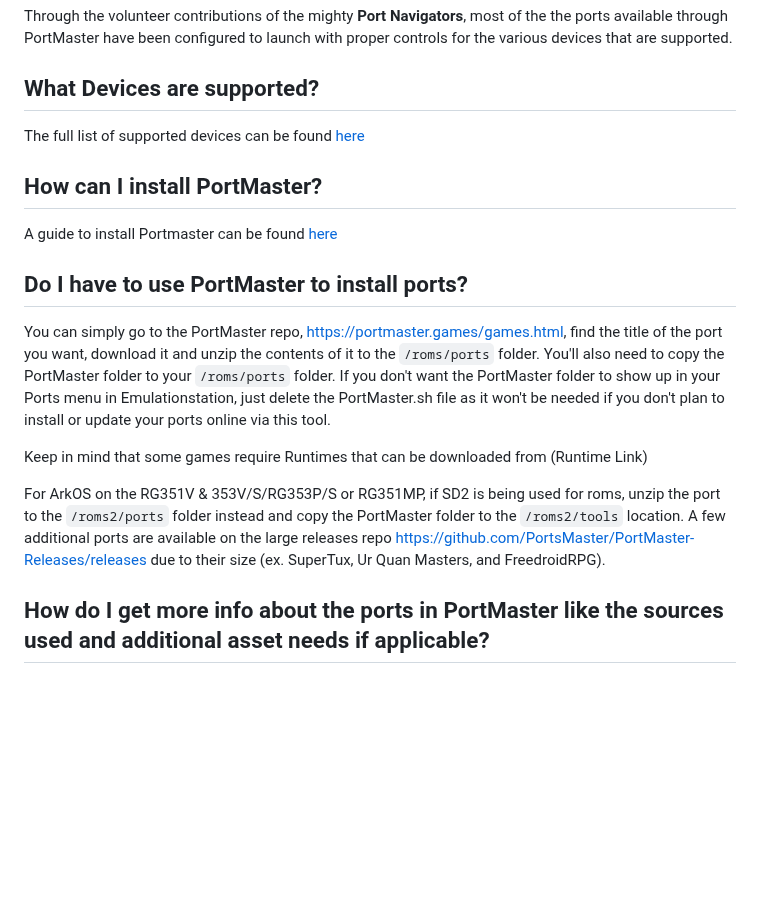
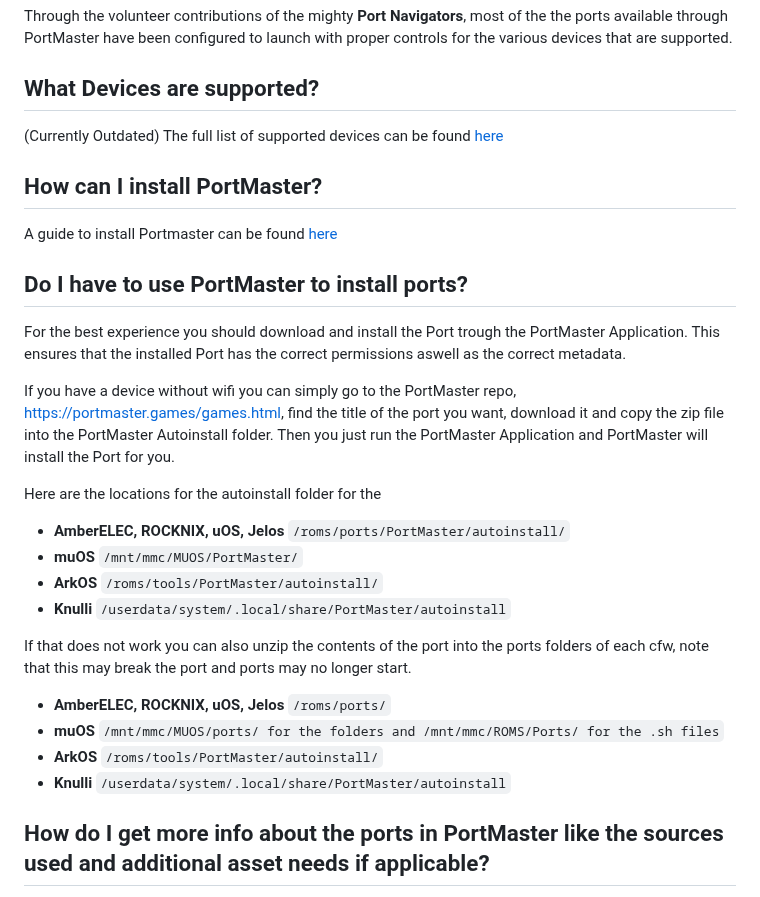
Before and after one commit to PortsMaster/PortMaster-Website, a Markdown page: content/markdown/faq.markdown, the part around the change. Drawn GitHub-style; blank space fills up the shorter version.

````diff
--- a/content/markdown/faq.markdown
+++ b/content/markdown/faq.markdown
@@ -8,6 +8,7 @@ Through the volunteer contributions of the mighty **Port Navigators**, most of t
 
 ## What Devices are supported? ##
 
+(Currently Outdated)
 The full list of supported devices can be found [here](https://portmaster.games/supported-devices.html)
 
 ## How can I install PortMaster?
@@ -15,11 +16,24 @@ A guide to install Portmaster can be found [here](https://portmaster.games/insta
 
 ## Do I have to use PortMaster to install ports?
 
-You can simply go to the PortMaster repo, [https://portmaster.games/games.html](https://portmaster.games/games.html), find the title of the port you want, download it and unzip the contents of it to the `/roms/ports` folder. You'll also need to copy the PortMaster folder to your `/roms/ports` folder. If you don't want the PortMaster folder to show up in your Ports menu in Emulationstation, just delete the PortMaster.sh file as it won't be needed if you don't plan to install or update your ports online via this tool.
+For the best experience you should download and install the Port trough the PortMaster Application. This ensures that the installed Port has the correct permissions aswell as the correct metadata.
 
-Keep in mind that some games require Runtimes that can be downloaded from (Runtime Link)
+If you have a device without wifi you can simply go to the PortMaster repo, [https://portmaster.games/games.html](https://portmaster.games/games.html), find the title of the port you want, download it and copy the zip file into the PortMaster Autoinstall folder. Then you just run the PortMaster Application and PortMaster will install the Port for you.
 
-For ArkOS on the RG351V & 353V/S/RG353P/S or RG351MP, if SD2 is being used for roms, unzip the port to the `/roms2/ports` folder instead and copy the PortMaster folder to the `/roms2/tools` location. A few additional ports are available on the large releases repo [https://github.com/PortsMaster/PortMaster-Releases/releases](https://github.com/PortsMaster/PortMaster-Releases/releases) due to their size (ex. SuperTux, Ur Quan Masters, and FreedroidRPG).
+Here are the locations for the autoinstall folder for the
+
+- **AmberELEC, ROCKNIX, uOS, Jelos** ```/roms/ports/PortMaster/autoinstall/```
+- **muOS** ```/mnt/mmc/MUOS/PortMaster/```
+- **ArkOS** ```/roms/tools/PortMaster/autoinstall/```
+- **Knulli** ```/userdata/system/.local/share/PortMaster/autoinstall```
+
+If that does not work you can also unzip the contents of the port into the ports folders of each cfw, note that this may break the port and ports may no longer start.
+
+- **AmberELEC, ROCKNIX, uOS, Jelos** ```/roms/ports/```
+- **muOS** ```/mnt/mmc/MUOS/ports/ for the folders and /mnt/mmc/ROMS/Ports/ for the .sh files```
+- **ArkOS** ```/roms/tools/PortMaster/autoinstall/```
+- **Knulli** ```/userdata/system/.local/share/PortMaster/autoinstall```
+
 
 ## How do I get more info about the ports in PortMaster like the sources used and additional asset needs if applicable?
 
````
